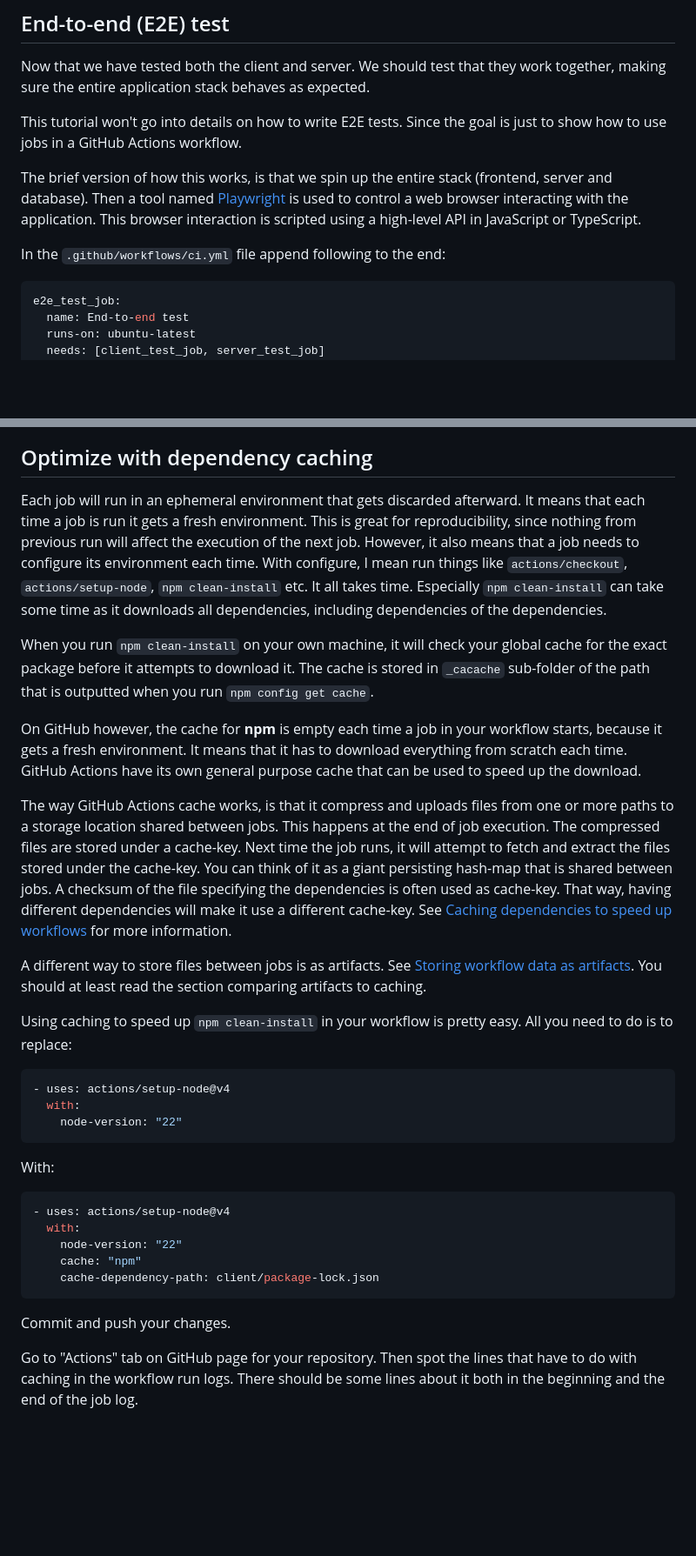
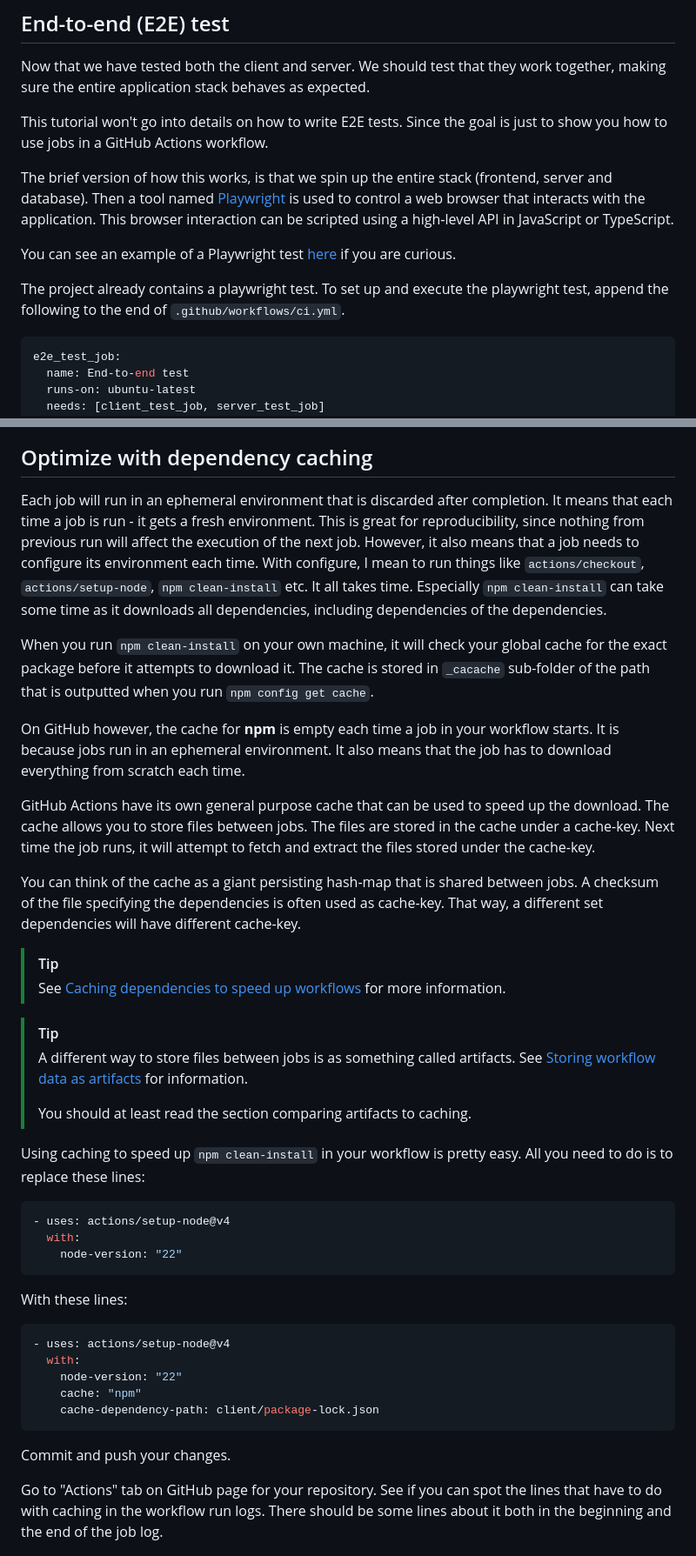
Before and after one commit to rpede/tutorial-fullstack-ci, a Markdown page: README.md, 2 parts joined by grey strips. Shown at 87% size. Rendered like a GitHub page; blank space fills up the shorter version.

````diff
--- a/README.md
+++ b/README.md
@@ -226,16 +229,23 @@ We should test that they work together, making sure the entire application stack
 behaves as expected.
 
 This tutorial won't go into details on how to write E2E tests.
-Since the goal is just to show how to use jobs in a GitHub Actions workflow.
+Since the goal is just to show you how to use jobs in a GitHub Actions
+workflow.
 
 The brief version of how this works, is that we spin up the entire stack
 (frontend, server and database).
 Then a tool named [Playwright](https://playwright.dev/) is used to control a
-web browser interacting with the application.
-This browser interaction is scripted using a high-level API in JavaScript or
-TypeScript.
+web browser that interacts with the application.
+This browser interaction can be scripted using a high-level API in JavaScript
+or TypeScript.
 
-In the `.github/workflows/ci.yml` file append following to the end:
+You can see an example of a Playwright test
+[here](https://gist.github.com/rpede/3fe32e67807590c469440a2320a52aec) if you
+are curious.
+
+The project already contains a playwright test.
+To set up and execute the playwright test, append the following to the end of
+`.github/workflows/ci.yml`.
 
 ```yml
 e2e_test_job:
@@ -384,12 +410,13 @@ the visual representation of the jobs in your workflow.
 
 ## Optimize with dependency caching
 
-Each job will run in an ephemeral environment that gets discarded afterward.
-It means that each time a job is run it gets a fresh environment.
+Each job will run in an ephemeral environment that is discarded after
+completion.
+It means that each time a job is run - it gets a fresh environment.
 This is great for reproducibility, since nothing from previous run will affect
 the execution of the next job.
 However, it also means that a job needs to configure its environment each time.
-With configure, I mean run things like `actions/checkout`,
+With configure, I mean to run things like `actions/checkout`,
 `actions/setup-node`, `npm clean-install` etc.
 It all takes time.
 Especially `npm clean-install` can take some time as it downloads all
@@ -401,31 +428,37 @@ The cache is stored in `_cacache` sub-folder of the path that is outputted when
 you run `npm config get cache`.
 
 On GitHub however, the cache for **npm** is empty each time a job in your
-workflow starts, because it gets a fresh environment.
-It means that it has to download everything from scratch each time.
+workflow starts.
+It is because jobs run in an ephemeral environment.
+It also means that the job has to download everything from scratch each time.
+
 GitHub Actions have its own general purpose cache that can be used to speed up
 the download.
-
-The way GitHub Actions cache works, is that it compress and uploads files from
-one or more paths to a storage location shared between jobs.
-This happens at the end of job execution.
-The compressed files are stored under a cache-key.
+The cache allows you to store files between jobs.
+The files are stored in the cache under a cache-key.
 Next time the job runs, it will attempt to fetch and extract the files stored
 under the cache-key.
-You can think of it as a giant persisting hash-map that is shared between jobs.
+
+You can think of the cache as a giant persisting hash-map that is shared
+between jobs.
 A checksum of the file specifying the dependencies is often used as cache-key.
-That way, having different dependencies will make it use a different cache-key.
-See [Caching dependencies to speed up
-workflows](https://docs.github.com/en/actions/writing-workflows/choosing-what-your-workflow-does/caching-dependencies-to-speed-up-workflows)
-for more information.
+That way, a different set dependencies will have different cache-key.
 
-A different way to store files between jobs is as artifacts.
-See [Storing workflow data as
-artifacts](https://docs.github.com/en/actions/writing-workflows/choosing-what-your-workflow-does/storing-workflow-data-as-artifacts).
-You should at least read the section comparing artifacts to caching.
+> [!TIP]
+> See [Caching dependencies to speed up
+> workflows](https://docs.github.com/en/actions/writing-workflows/choosing-what-your-workflow-does/caching-dependencies-to-speed-up-workflows)
+> for more information.
+
+> [!TIP]
+> A different way to store files between jobs is as something called artifacts.
+> See [Storing workflow data as
+> artifacts](https://docs.github.com/en/actions/writing-workflows/choosing-what-your-workflow-does/storing-workflow-data-as-artifacts)
+> for information.
+>
+> You should at least read the section comparing artifacts to caching.
 
 Using caching to speed up `npm clean-install` in your workflow is pretty easy.
-All you need to do is to replace:
+All you need to do is to replace these lines:
 
 ```yml
 - uses: actions/setup-node@v4
@@ -433,7 +466,7 @@ All you need to do is to replace:
     node-version: "22"
 ```
 
-With:
+With these lines:
 
 ```yml
 - uses: actions/setup-node@v4
@@ -446,7 +479,8 @@ With:
 Commit and push your changes.
 
 Go to "Actions" tab on GitHub page for your repository.
-Then spot the lines that have to do with caching in the workflow run logs.
+See if you can spot the lines that have to do with caching in the workflow run
+logs.
 There should be some lines about it both in the beginning and the end of the
 job log.
 
````
Also changed, not shown: other parts of README.md (+72 -45 lines).
